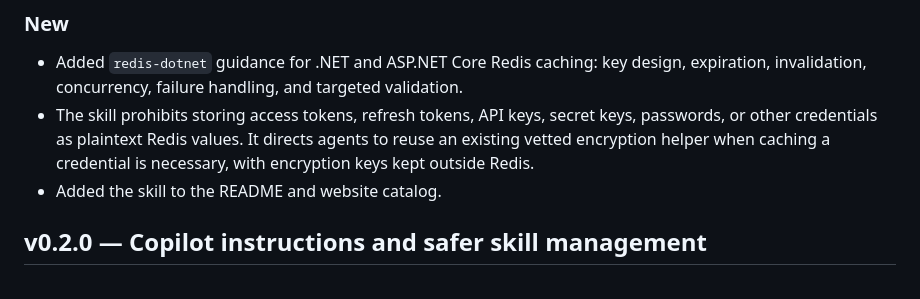
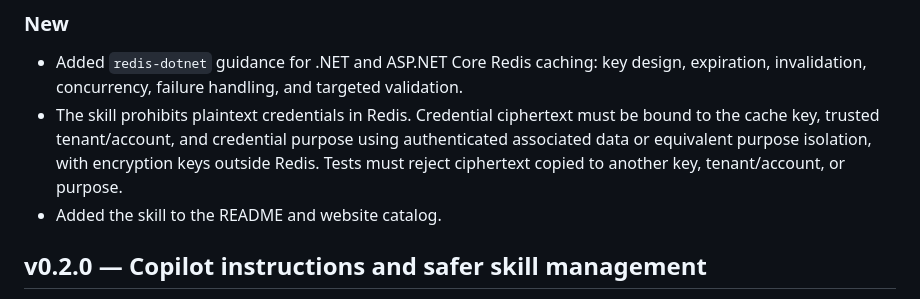
Before and after one commit to dprakash2101/dotnet-production-agent-skills, a Markdown page: RELEASE_NOTES.md, the part around the change. GitHub-like rendering.

Commit message:
Note credential context binding in release notes

```diff
--- a/RELEASE_NOTES.md
+++ b/RELEASE_NOTES.md
@@ -7,7 +7,7 @@ Proposed in [PR #6](https://github.com/dprakash2101/dotnet-production-agent-skil
 ### New
 
 - Added `redis-dotnet` guidance for .NET and ASP.NET Core Redis caching: key design, expiration, invalidation, concurrency, failure handling, and targeted validation.
-- The skill prohibits storing access tokens, refresh tokens, API keys, secret keys, passwords, or other credentials as plaintext Redis values. It directs agents to reuse an existing vetted encryption helper when caching a credential is necessary, with encryption keys kept outside Redis.
+- The skill prohibits plaintext credentials in Redis. Credential ciphertext must be bound to the cache key, trusted tenant/account, and credential purpose using authenticated associated data or equivalent purpose isolation, with encryption keys outside Redis. Tests must reject ciphertext copied to another key, tenant/account, or purpose.
 - Added the skill to the README and website catalog.
 
 ## v0.2.0 — Copilot instructions and safer skill management
```
